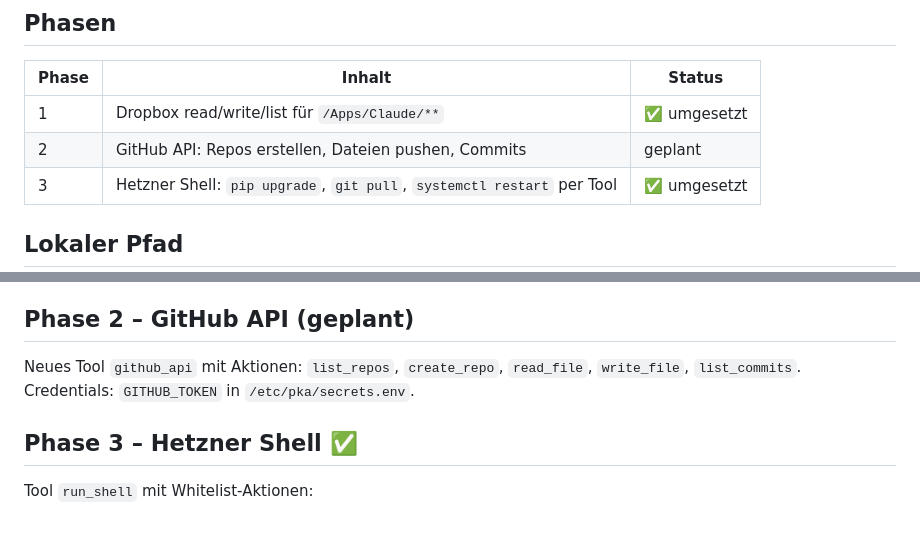
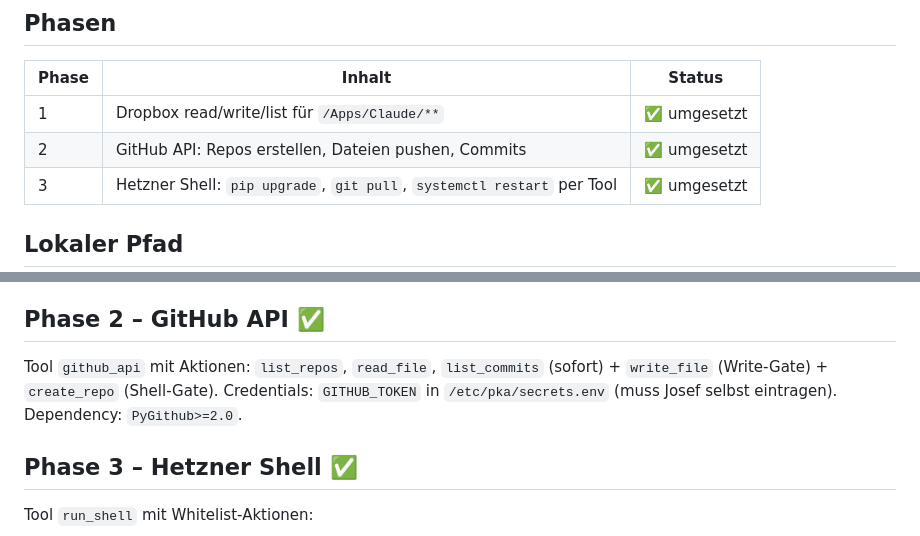
Before and after one commit to sEppofaz/Claude-Remote, a Markdown page: CLAUDE.md, 2 parts joined by grey strips. Rendered like a GitHub page.

Commit message:
Doku: Phase 2 auf live gesetzt
Co-Authored-By: Claude Sonnet 4.6 <noreply@anthropic.com>

```diff
--- a/CLAUDE.md
+++ b/CLAUDE.md
@@ -8,7 +8,7 @@ Eigenständiger Python-Flask-KI-Agent mit direktem Dateizugriff auf Dropbox und
 | Phase | Inhalt | Status |
 |-------|--------|--------|
 | 1 | Dropbox read/write/list für `/Apps/Claude/**` | ✅ umgesetzt |
-| 2 | GitHub API: Repos erstellen, Dateien pushen, Commits | geplant |
+| 2 | GitHub API: Repos erstellen, Dateien pushen, Commits | ✅ umgesetzt |
 | 3 | Hetzner Shell: `pip upgrade`, `git pull`, `systemctl restart` per Tool | ✅ umgesetzt |
 
 ## Lokaler Pfad
@@ -100,9 +100,10 @@ Claude-Remote/
 - Relative API-Pfade im Frontend (`api/chat`) → korrekt über nginx-Proxy mit trailing slash
 - **⚠️ NIEMALS `python3 -m venv --clear .` in `/opt/claude-remote/` ausführen** → löscht alle App-Dateien im Verzeichnis (Vorfall 2026-05-25). Stattdessen: frische venv außerhalb anlegen oder Dateien vorher sichern.
 
-## Phase 2 – GitHub API (geplant)
-Neues Tool `github_api` mit Aktionen: `list_repos`, `create_repo`, `read_file`, `write_file`, `list_commits`.
-Credentials: `GITHUB_TOKEN` in `/etc/pka/secrets.env`.
+## Phase 2 – GitHub API ✅
+Tool `github_api` mit Aktionen: `list_repos`, `read_file`, `list_commits` (sofort) + `write_file` (Write-Gate) + `create_repo` (Shell-Gate).
+Credentials: `GITHUB_TOKEN` in `/etc/pka/secrets.env` (muss Josef selbst eintragen).
+Dependency: `PyGithub>=2.0`.
 
 ## Phase 3 – Hetzner Shell ✅
 
```
